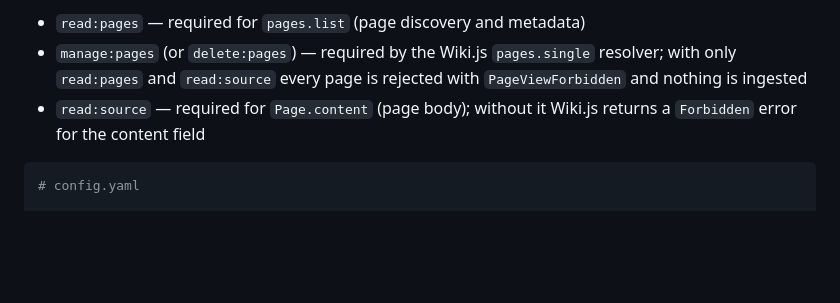
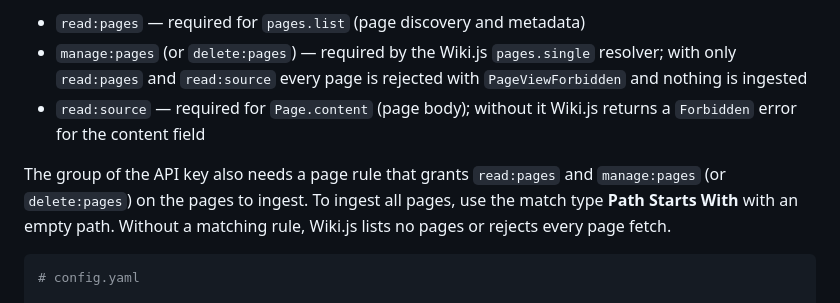
Before and after one commit to WikiTeq/rag-of-all-trades, a Markdown page: README.md, the part around the change. Drawn GitHub-style; blank space fills up the shorter version.

Commit message:
MAIT-163: Document the page rule the Wiki.js token group needs
A key group with no page rule lists no pages. A rule that grants only read:pages lists pages, but pages.single still fails. The rule must grant read:pages and manage:pages.

````diff
--- a/README.md
+++ b/README.md
@@ -1123,6 +1123,8 @@ The API token requires three permission scopes:
 - `manage:pages` (or `delete:pages`) — required by the Wiki.js `pages.single` resolver; with only `read:pages` and `read:source` every page is rejected with `PageViewForbidden` and nothing is ingested
 - `read:source` — required for `Page.content` (page body); without it Wiki.js returns a `Forbidden` error for the content field
 
+The group of the API key also needs a page rule that grants `read:pages` and `manage:pages` (or `delete:pages`) on the pages to ingest. To ingest all pages, use the match type **Path Starts With** with an empty path. Without a matching rule, Wiki.js lists no pages or rejects every page fetch.
+
 ```yaml
 # config.yaml
 
````
